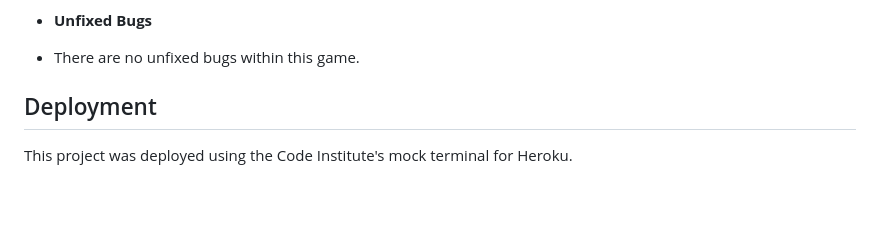
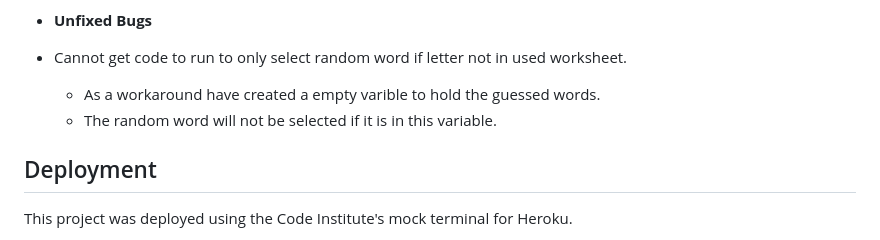
Before and after one commit to cgalpin92/project-portfolio3-hangman, a Markdown page: README.md, the part around the change. Rendered like a GitHub page; blank space fills up the shorter version.

Commit message:
readme updated with unfixed error. final commit

```diff
--- a/README.md
+++ b/README.md
@@ -195,7 +195,9 @@ The goal of the game is for the player to guess the word.
         - Fixed this error through using list slicing. Code changed to all_words = word.col_values(1)[1:] which means select all values within column one starting from the second element (index 1)
 
 - __Unfixed Bugs__
- - There are no unfixed bugs within this game.
+ - Cannot get code to run to only select random word if letter not in used worksheet.
+    - As a workaround have created a empty varible to hold the guessed words.
+    - The random word will not be selected if it is in this variable.
 
 ## Deployment
 
```
